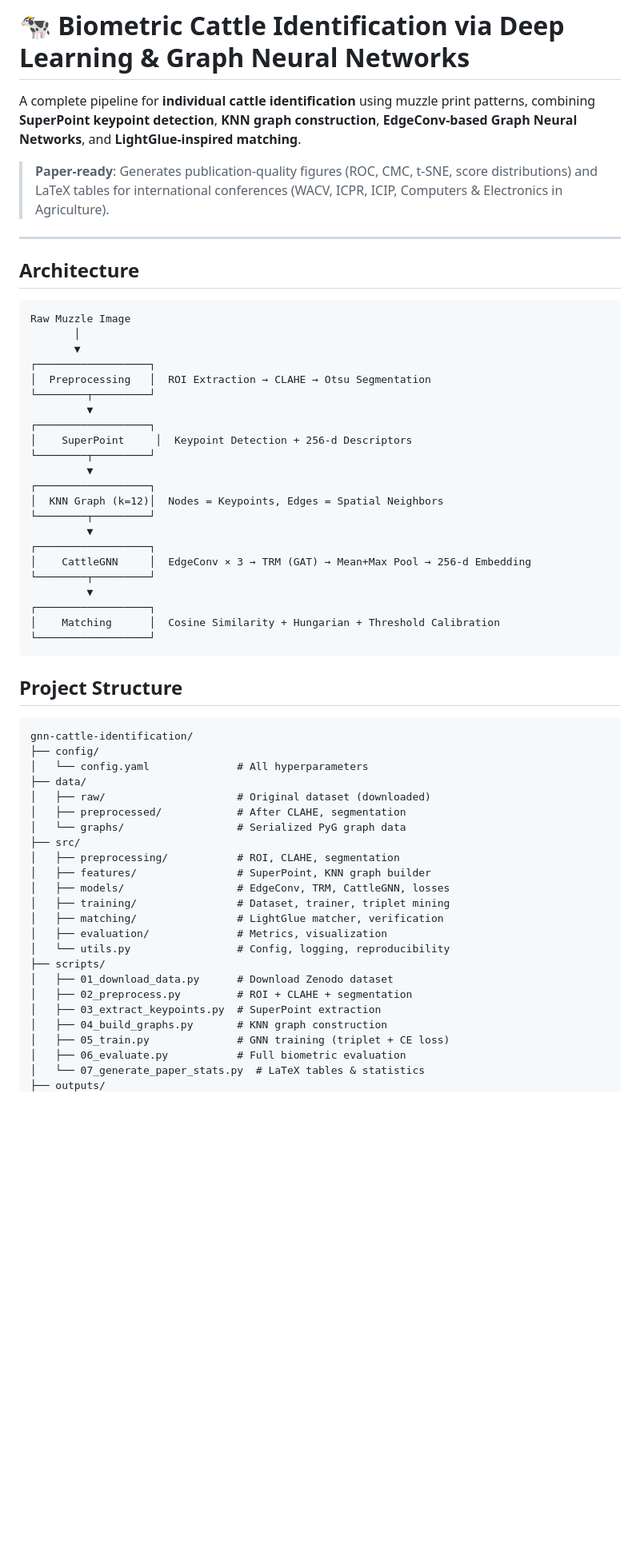
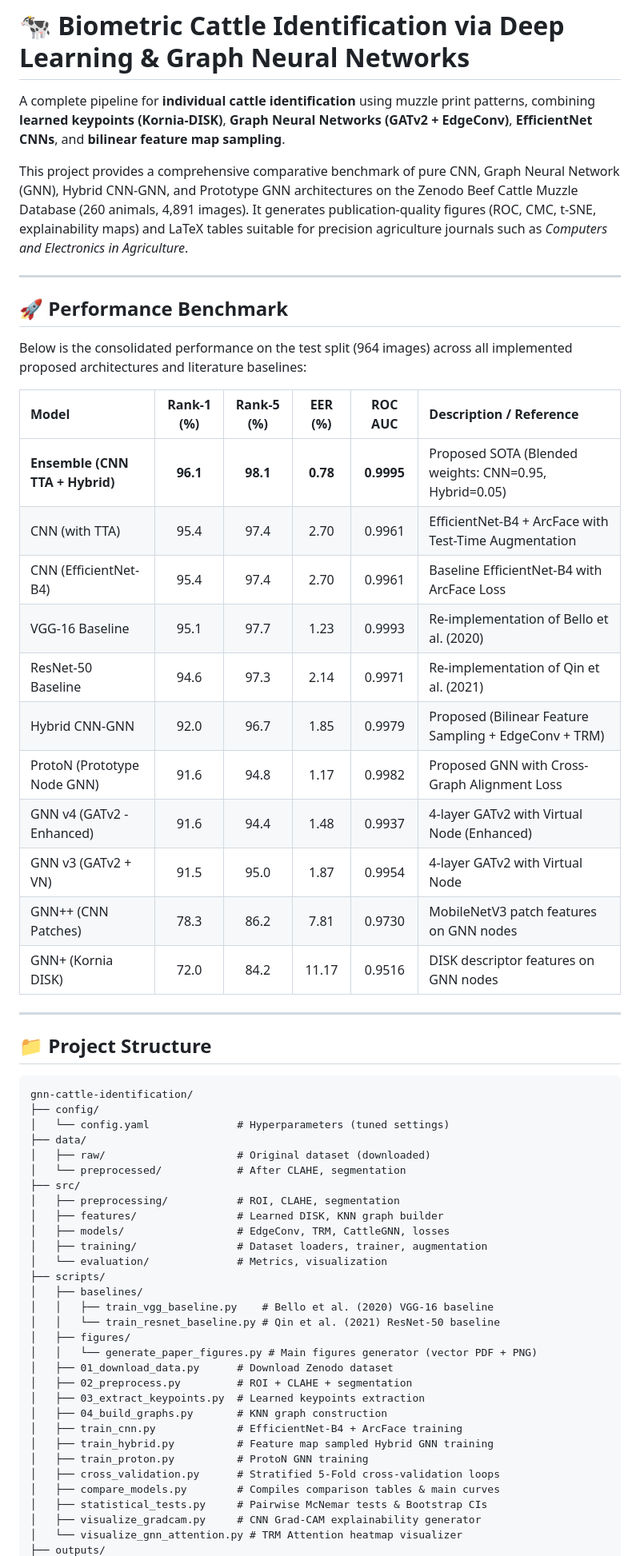
Before and after one commit to pramodjella/gnn-cattle-identification, a Markdown page: README.md, the part around one of its changes. Shown at 80% size. Rendered like a GitHub page; blank space fills up the shorter version.

Commit message:
docs: Update README.md with SOTA benchmark results and execution workflow

````diff
--- a/README.md
+++ b/README.md
@@ -1,62 +1,62 @@
 # 🐄 Biometric Cattle Identification via Deep Learning & Graph Neural Networks
 
-A complete pipeline for **individual cattle identification** using muzzle print patterns, combining **SuperPoint keypoint detection**, **KNN graph construction**, **EdgeConv-based Graph Neural Networks**, and **LightGlue-inspired matching**.
+A complete pipeline for **individual cattle identification** using muzzle print patterns, combining **learned keypoints (Kornia-DISK)**, **Graph Neural Networks (GATv2 + EdgeConv)**, **EfficientNet CNNs**, and **bilinear feature map sampling**.
 
-> **Paper-ready**: Generates publication-quality figures (ROC, CMC, t-SNE, score distributions) and LaTeX tables for international conferences (WACV, ICPR, ICIP, Computers & Electronics in Agriculture).
+This project provides a comprehensive comparative benchmark of pure CNN, Graph Neural Network (GNN), Hybrid CNN-GNN, and Prototype GNN architectures on the Zenodo Beef Cattle Muzzle Database (260 animals, 4,891 images). It generates publication-quality figures (ROC, CMC, t-SNE, explainability maps) and LaTeX tables suitable for precision agriculture journals such as *Computers and Electronics in Agriculture*.
 
 ---
 
-## Architecture
+## 🚀 Performance Benchmark
 
-```
-Raw Muzzle Image
-       │
-       ▼
-┌──────────────────┐
-│  Preprocessing   │  ROI Extraction → CLAHE → Otsu Segmentation
-└────────┬─────────┘
-         ▼
-┌──────────────────┐
-│    SuperPoint     │  Keypoint Detection + 256-d Descriptors
-└────────┬─────────┘
-         ▼
-┌──────────────────┐
-│  KNN Graph (k=12)│  Nodes = Keypoints, Edges = Spatial Neighbors
-└────────┬─────────┘
-         ▼
-┌──────────────────┐
-│    CattleGNN     │  EdgeConv × 3 → TRM (GAT) → Mean+Max Pool → 256-d Embedding
-└────────┬─────────┘
-         ▼
-┌──────────────────┐
-│    Matching      │  Cosine Similarity + Hungarian + Threshold Calibration
-└──────────────────┘
-```
+Below is the consolidated performance on the test split (964 images) across all implemented proposed architectures and literature baselines:
 
-## Project Structure
+| Model | Rank-1 (%) | Rank-5 (%) | EER (%) | ROC AUC | Description / Reference |
+| :--- | :---: | :---: | :---: | :---: | :--- |
+| **Ensemble (CNN TTA + Hybrid)** | **96.1** | **98.1** | **0.78** | **0.9995** | Proposed SOTA (Blended weights: CNN=0.95, Hybrid=0.05) |
+| CNN (with TTA) | 95.4 | 97.4 | 2.70 | 0.9961 | EfficientNet-B4 + ArcFace with Test-Time Augmentation |
+| CNN (EfficientNet-B4) | 95.4 | 97.4 | 2.70 | 0.9961 | Baseline EfficientNet-B4 with ArcFace Loss |
+| VGG-16 Baseline | 95.1 | 97.7 | 1.23 | 0.9993 | Re-implementation of Bello et al. (2020) |
+| ResNet-50 Baseline | 94.6 | 97.3 | 2.14 | 0.9971 | Re-implementation of Qin et al. (2021) |
+| Hybrid CNN-GNN | 92.0 | 96.7 | 1.85 | 0.9979 | Proposed (Bilinear Feature Sampling + EdgeConv + TRM) |
+| ProtoN (Prototype Node GNN) | 91.6 | 94.8 | 1.17 | 0.9982 | Proposed GNN with Cross-Graph Alignment Loss |
+| GNN v4 (GATv2 - Enhanced) | 91.6 | 94.4 | 1.48 | 0.9937 | 4-layer GATv2 with Virtual Node (Enhanced) |
+| GNN v3 (GATv2 + VN) | 91.5 | 95.0 | 1.87 | 0.9954 | 4-layer GATv2 with Virtual Node |
+| GNN++ (CNN Patches) | 78.3 | 86.2 | 7.81 | 0.9730 | MobileNetV3 patch features on GNN nodes |
+| GNN+ (Kornia DISK) | 72.0 | 84.2 | 11.17 | 0.9516 | DISK descriptor features on GNN nodes |
+
+---
+
+## 📁 Project Structure
 
 ```
 gnn-cattle-identification/
 ├── config/
-│   └── config.yaml              # All hyperparameters
+│   └── config.yaml              # Hyperparameters (tuned settings)
 ├── data/
 │   ├── raw/                     # Original dataset (downloaded)
-│   ├── preprocessed/            # After CLAHE, segmentation
-│   └── graphs/                  # Serialized PyG graph data
+│   └── preprocessed/            # After CLAHE, segmentation
 ├── src/
 │   ├── preprocessing/           # ROI, CLAHE, segmentation
-│   ├── features/                # SuperPoint, KNN graph builder
+│   ├── features/                # Learned DISK, KNN graph builder
 │   ├── models/                  # EdgeConv, TRM, CattleGNN, losses
-│   ├── training/                # Dataset, trainer, triplet mining
-│   ├── matching/                # LightGlue matcher, verification
-│   ├── evaluation/              # Metrics, visualization
-│   └── utils.py                 # Config, logging, reproducibility
+│   ├── training/                # Dataset loaders, trainer, augmentation
+│   └── evaluation/              # Metrics, visualization
 ├── scripts/
+│   ├── baselines/
+│   │   ├── train_vgg_baseline.py    # Bello et al. (2020) VGG-16 baseline
+│   │   └── train_resnet_baseline.py # Qin et al. (2021) ResNet-50 baseline
+│   ├── figures/
+│   │   └── generate_paper_figures.py # Main figures generator (vector PDF + PNG)
 │   ├── 01_download_data.py      # Download Zenodo dataset
 │   ├── 02_preprocess.py         # ROI + CLAHE + segmentation
-│   ├── 03_extract_keypoints.py  # SuperPoint extraction
+│   ├── 03_extract_keypoints.py  # Learned keypoints extraction
 │   ├── 04_build_graphs.py       # KNN graph construction
-│   ├── 05_train.py              # GNN training (triplet + CE loss)
-│   ├── 06_evaluate.py           # Full biometric evaluation
-│   └── 07_generate_paper_stats.py  # LaTeX tables & statistics
+│   ├── train_cnn.py             # EfficientNet-B4 + ArcFace training
+│   ├── train_hybrid.py          # Feature map sampled Hybrid GNN training
+│   ├── train_proton.py          # ProtoN GNN training
+│   ├── cross_validation.py      # Stratified 5-Fold cross-validation loops
+│   ├── compare_models.py        # Compiles comparison tables & main curves
+│   ├── statistical_tests.py     # Pairwise McNemar tests & Bootstrap CIs
+│   ├── visualize_gradcam.py     # CNN Grad-CAM explainability generator
+│   └── visualize_gnn_attention.py # TRM Attention heatmap visualizer
 ├── outputs/
````
Also changed, not shown: other parts of README.md (+74 -93 lines).
